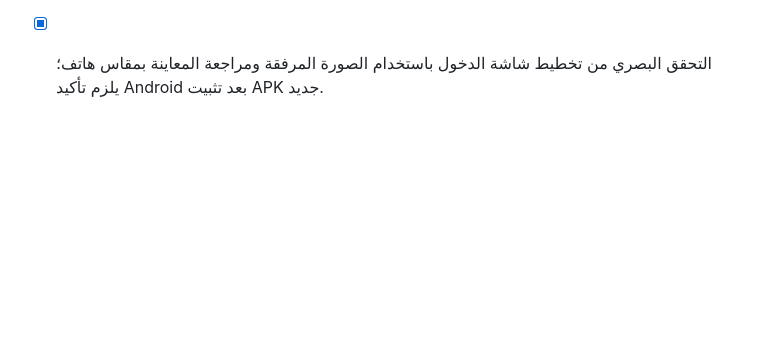
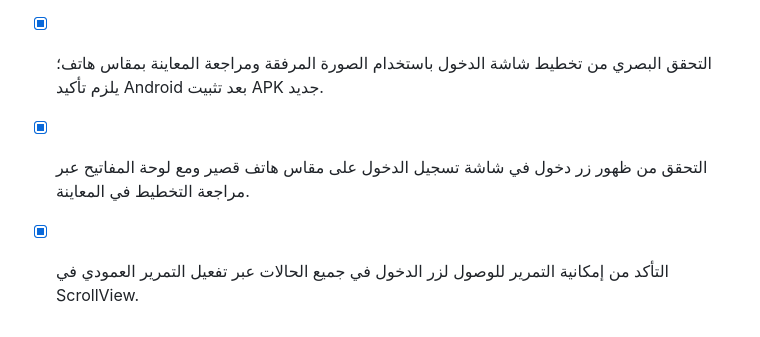
Before and after one commit to zenithpharmaa-creator/medical-visit-manager, a Markdown page: todo.md, the part around the change. Rendered like a GitHub page; blank space fills up the shorter version.

Commit message:
Checkpoint: تمت مراجعة شاشة الدخول بمقاس هاتف قصير 375×812 بعد إعادة تشغيل المعاينة. يظهر نموذج الموافقة أولاً في المعاينة النظيفة، بينما أصبح نموذج تسجيل الدخول بعد الموافقة يستخدم ScrollView بتمرير عمودي وهوامش مخفّضة، ويحتوي زر «دخول» مباشرة بعد حقل كلمة المرور ليكون قابلاً للوصول حتى مع لوحة المفاتيح. نجح TypeScript والاختبارات: 76 اختباراً مع اختبار قديم متجاوز. لا يمكن الضغط على زر الهاتف الفعلي من البيئة؛ يلزم تثبيت APK هذا الإصدار واختباره على الجهاز.

```diff
--- a/todo.md
+++ b/todo.md
@@ -1020,3 +1020,6 @@
 
 - [x] إصلاح ظهور زر الدخول في شاشة تسجيل الدخول ليكون مرئياً دائماً على مختلف مقاسات الهواتف.
 - [x] التحقق البصري من تخطيط شاشة الدخول باستخدام الصورة المرفقة ومراجعة المعاينة بمقاس هاتف؛ يلزم تأكيد Android بعد تثبيت APK جديد.
+
+- [x] التحقق من ظهور زر دخول في شاشة تسجيل الدخول على مقاس هاتف قصير ومع لوحة المفاتيح عبر مراجعة التخطيط في المعاينة.
+- [x] التأكد من إمكانية التمرير للوصول لزر الدخول في جميع الحالات عبر تفعيل التمرير العمودي في ScrollView.
```
